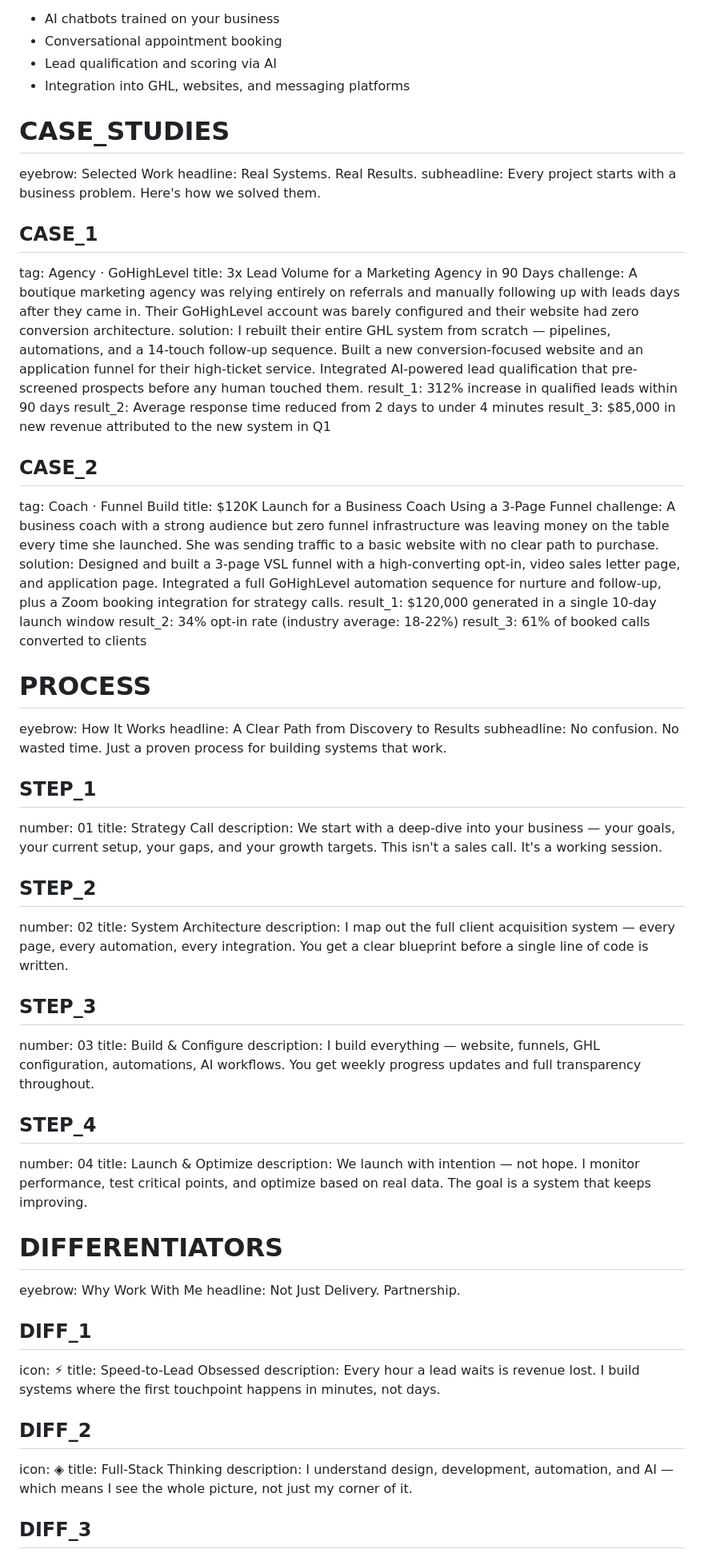
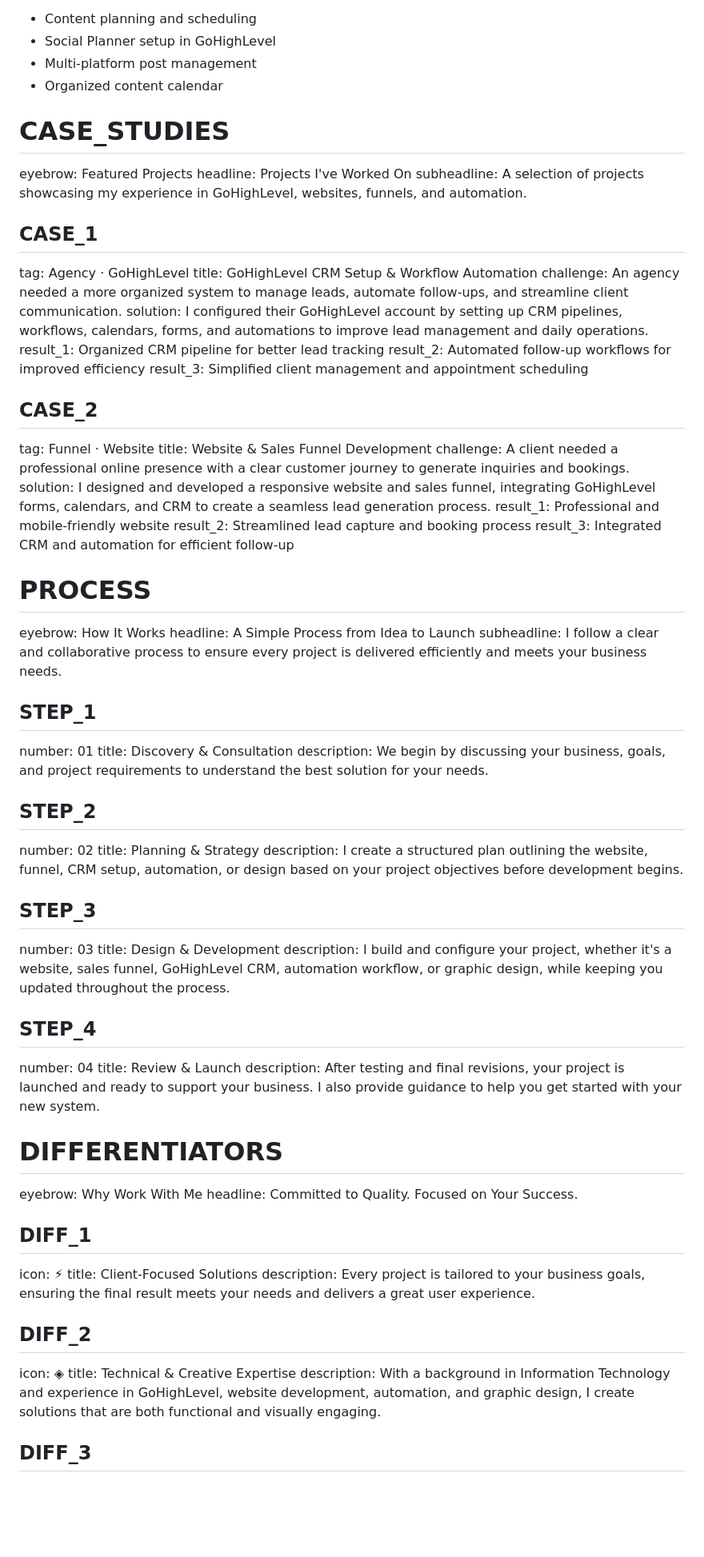
Before and after one commit to madump/Portfolio, a Markdown page: assets/content.md, the part around one of its changes. Shown at 80% size. GitHub-like rendering; blank space fills up the shorter version.

Commit message:
commit 5
commit it now

```diff
--- a/assets/content.md
+++ b/assets/content.md
@@ -92,70 +91,70 @@ description: The future of business is automated intelligence. I build custom AI
 features:
-- AI chatbots trained on your business
-- Conversational appointment booking
-- Lead qualification and scoring via AI
-- Integration into GHL, websites, and messaging platforms
+- Content planning and scheduling
+- Social Planner setup in GoHighLevel
+- Multi-platform post management
+- Organized content calendar
 
 # CASE_STUDIES
-eyebrow: Selected Work
-headline: Real Systems. Real Results.
-subheadline: Every project starts with a business problem. Here's how we solved them.
+eyebrow: Featured Projects
+headline: Projects I've Worked On
+subheadline: A selection of projects showcasing my experience in GoHighLevel, websites, funnels, and automation.
 
 ## CASE_1
 tag: Agency · GoHighLevel
-title: 3x Lead Volume for a Marketing Agency in 90 Days
-challenge: A boutique marketing agency was relying entirely on referrals and manually following up with leads days after they came in. Their GoHighLevel account was barely configured and their website had zero conversion architecture.
-solution: I rebuilt their entire GHL system from scratch — pipelines, automations, and a 14-touch follow-up sequence. Built a new conversion-focused website and an application funnel for their high-ticket service. Integrated AI-powered lead qualification that pre-screened prospects before any human touched them.
-result_1: 312% increase in qualified leads within 90 days
-result_2: Average response time reduced from 2 days to under 4 minutes
-result_3: $85,000 in new revenue attributed to the new system in Q1
+title: GoHighLevel CRM Setup & Workflow Automation
+challenge: An agency needed a more organized system to manage leads, automate follow-ups, and streamline client communication.
+solution: I configured their GoHighLevel account by setting up CRM pipelines, workflows, calendars, forms, and automations to improve lead management and daily operations.
+result_1: Organized CRM pipeline for better lead tracking
+result_2: Automated follow-up workflows for improved efficiency
+result_3: Simplified client management and appointment scheduling
 
 ## CASE_2
-tag: Coach · Funnel Build
-title: $120K Launch for a Business Coach Using a 3-Page Funnel
-challenge: A business coach with a strong audience but zero funnel infrastructure was leaving money on the table every time she launched. She was sending traffic to a basic website with no clear path to purchase.
-solution: Designed and built a 3-page VSL funnel with a high-converting opt-in, video sales letter page, and application page. Integrated a full GoHighLevel automation sequence for nurture and follow-up, plus a Zoom booking integration for strategy calls.
-result_1: $120,000 generated in a single 10-day launch window
-result_2: 34% opt-in rate (industry average: 18-22%)
-result_3: 61% of booked calls converted to clients
+tag: Funnel · Website
+title: Website & Sales Funnel Development
+challenge: A client needed a professional online presence with a clear customer journey to generate inquiries and bookings.
+solution: I designed and developed a responsive website and sales funnel, integrating GoHighLevel forms, calendars, and CRM to create a seamless lead generation process.
+result_1: Professional and mobile-friendly website
+result_2: Streamlined lead capture and booking process
+result_3: Integrated CRM and automation for efficient follow-up
 
 # PROCESS
 eyebrow: How It Works
-headline: A Clear Path from Discovery to Results
-subheadline: No confusion. No wasted time. Just a proven process for building systems that work.
+headline: A Simple Process from Idea to Launch
+subheadline: I follow a clear and collaborative process to ensure every project is delivered efficiently and meets your business needs.
 
 ## STEP_1
 number: 01
-title: Strategy Call
-description: We start with a deep-dive into your business — your goals, your current setup, your gaps, and your growth targets. This isn't a sales call. It's a working session.
+title: Discovery & Consultation
+description: We begin by discussing your business, goals, and project requirements to understand the best solution for your needs.
 
 ## STEP_2
 number: 02
-title: System Architecture
-description: I map out the full client acquisition system — every page, every automation, every integration. You get a clear blueprint before a single line of code is written.
+title: Planning & Strategy
+description: I create a structured plan outlining the website, funnel, CRM setup, automation, or design based on your project objectives before development begins.
 
 ## STEP_3
 number: 03
-title: Build & Configure
-description: I build everything — website, funnels, GHL configuration, automations, AI workflows. You get weekly progress updates and full transparency throughout.
+title: Design & Development
+description: I build and configure your project, whether it's a website, sales funnel, GoHighLevel CRM, automation workflow, or graphic design, while keeping you updated throughout the process.
 
 ## STEP_4
 number: 04
-title: Launch & Optimize
-description: We launch with intention — not hope. I monitor performance, test critical points, and optimize based on real data. The goal is a system that keeps improving.
+title: Review & Launch
+description: After testing and final revisions, your project is launched and ready to support your business. I also provide guidance to help you get started with your new system.
 
 # DIFFERENTIATORS
 eyebrow: Why Work With Me
-headline: Not Just Delivery. Partnership.
+headline: Committed to Quality. Focused on Your Success.
 
 ## DIFF_1
 icon: ⚡
-title: Speed-to-Lead Obsessed
-description: Every hour a lead waits is revenue lost. I build systems where the first touchpoint happens in minutes, not days.
+title: Client-Focused Solutions
+description: Every project is tailored to your business goals, ensuring the final result meets your needs and delivers a great user experience.
 
 ## DIFF_2
 icon: ◈
-title: Full-Stack Thinking
-description: I understand design, development, automation, and AI — which means I see the whole picture, not just my corner of it.
+title: Technical & Creative Expertise
+description: With a background in Information Technology and experience in GoHighLevel, website development, automation, and graphic design, I create solutions that are both functional and visually engaging.
 
 ## DIFF_3
 icon: ◎
```
Also changed, not shown: other parts of assets/content.md (+60 -61 lines).
